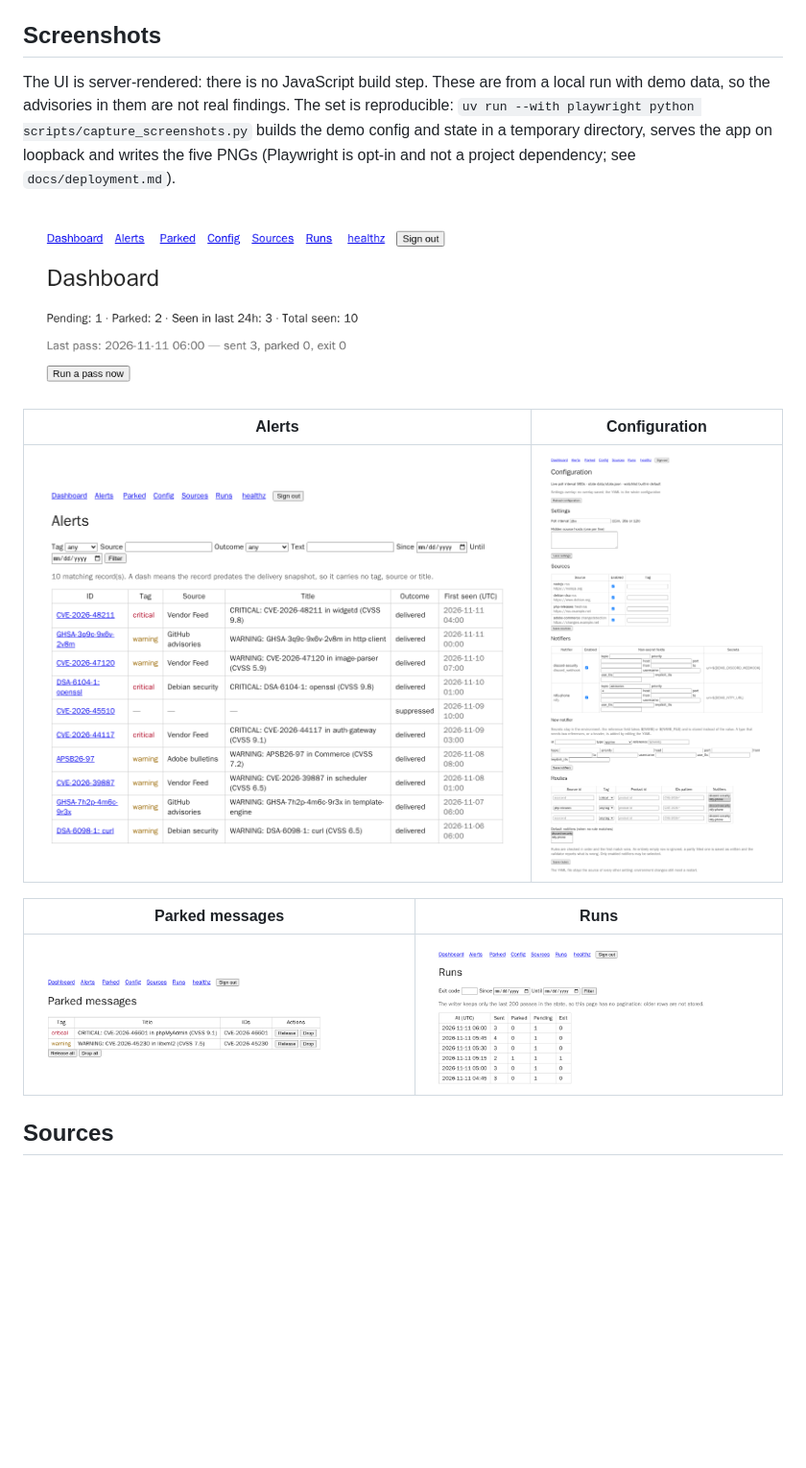
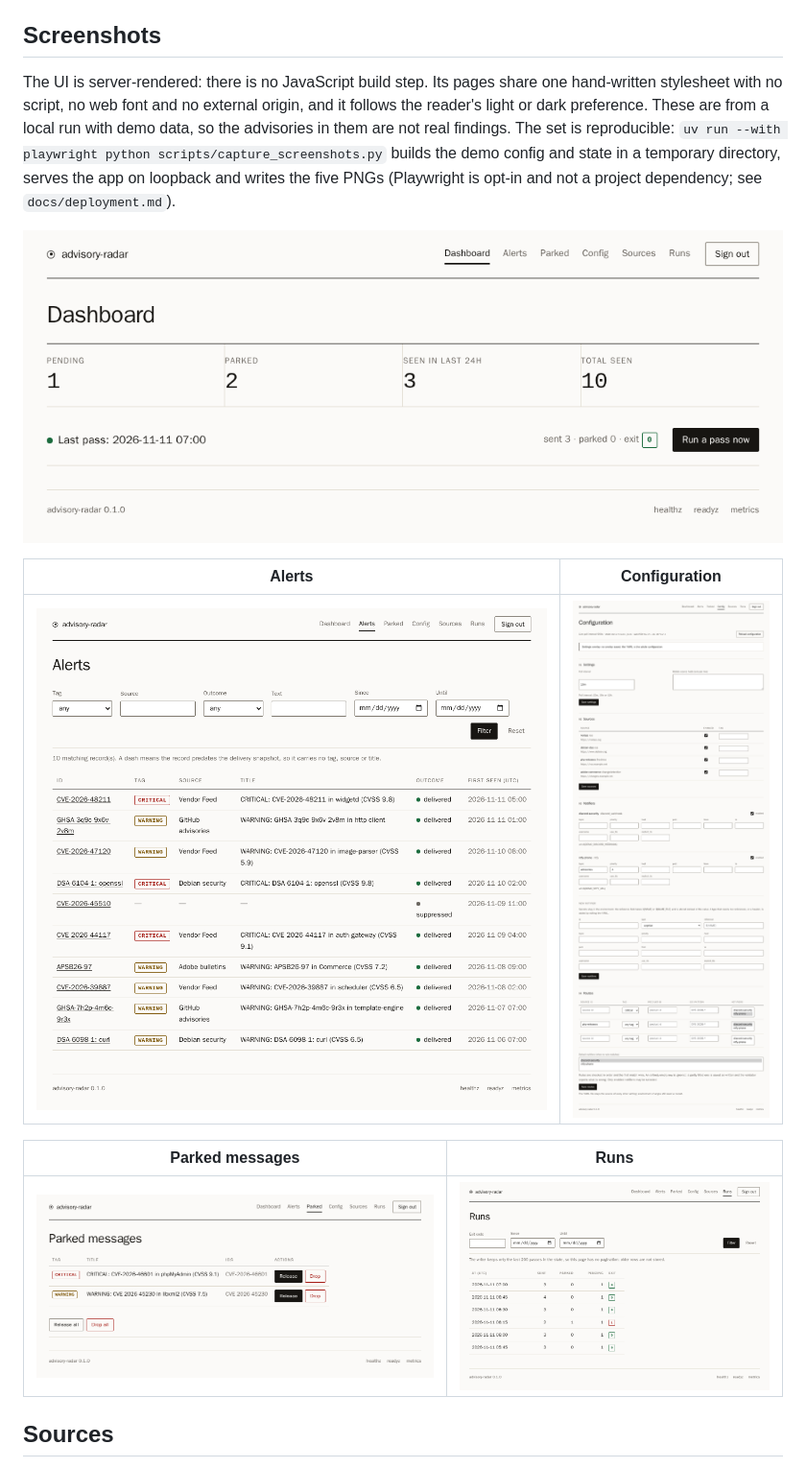
Before and after one commit to mikomiel/advisory-radar, a Markdown page: README.md, the part around one of its changes. Shown at 96% size. Rendered like a GitHub page; pictures changed too: docs/screenshots/alerts.png, docs/screenshots/config.png, docs/screenshots/dashboard.png; blank space fills up the shorter version.

```diff
--- a/README.md
+++ b/README.md
@@ -189,8 +189,10 @@ turns critical, and never re-sends what you already received.
 
 ## Screenshots
 
-The UI is server-rendered: there is no JavaScript build step. These are from a
-local run with demo data, so the advisories in them are not real findings. The set is
+The UI is server-rendered: there is no JavaScript build step. Its pages share one
+hand-written stylesheet with no script, no web font and no external origin, and it follows
+the reader's light or dark preference. These are from a local run with demo data, so the
+advisories in them are not real findings. The set is
 reproducible: `uv run --with playwright python scripts/capture_screenshots.py` builds the
 demo config and state in a temporary directory, serves the app on loopback and writes the
 five PNGs (Playwright is opt-in and not a project dependency; see
```
Also changed, not shown: other parts of README.md (+2 -2 lines), CHANGELOG.md (+7 -0 lines), 4 other files.
